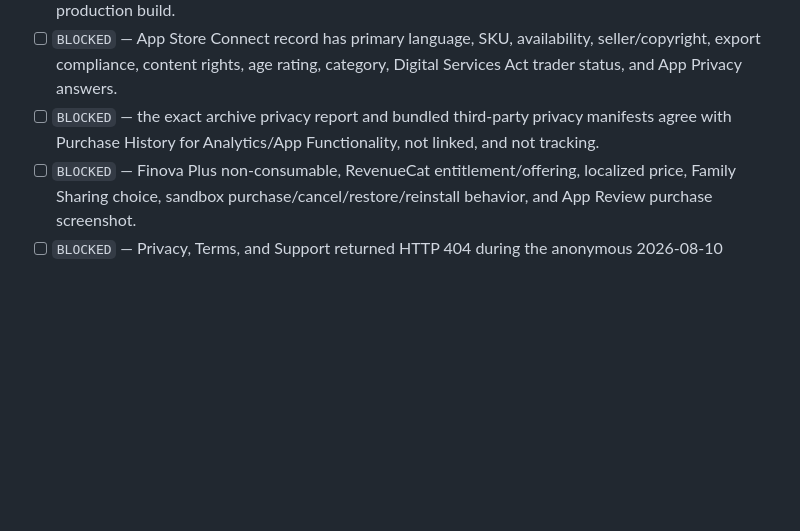
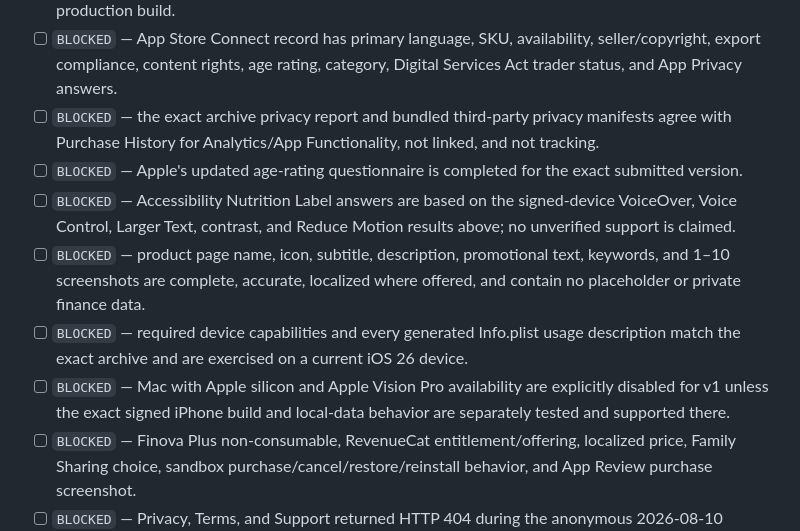
Before and after one commit to avinashamanchi/finance-tracker, a Markdown page: docs/app-store/finova-ios-release-checklist.md, the part around the change. Rendered like a GitHub page; blank space fills up the shorter version.

Commit message:
docs: gate current storefront requirements

```diff
--- a/docs/app-store/finova-ios-release-checklist.md
+++ b/docs/app-store/finova-ios-release-checklist.md
@@ -55,6 +55,11 @@ Fresh local verification on 2026-08-10:
 - [ ] `BLOCKED` — EAS project initialization, iOS credentials, registered test device, and credentialed production build.
 - [ ] `BLOCKED` — App Store Connect record has primary language, SKU, availability, seller/copyright, export compliance, content rights, age rating, category, Digital Services Act trader status, and App Privacy answers.
 - [ ] `BLOCKED` — the exact archive privacy report and bundled third-party privacy manifests agree with Purchase History for Analytics/App Functionality, not linked, and not tracking.
+- [ ] `BLOCKED` — Apple's updated age-rating questionnaire is completed for the exact submitted version.
+- [ ] `BLOCKED` — Accessibility Nutrition Label answers are based on the signed-device VoiceOver, Voice Control, Larger Text, contrast, and Reduce Motion results above; no unverified support is claimed.
+- [ ] `BLOCKED` — product page name, icon, subtitle, description, promotional text, keywords, and 1–10 screenshots are complete, accurate, localized where offered, and contain no placeholder or private finance data.
+- [ ] `BLOCKED` — required device capabilities and every generated Info.plist usage description match the exact archive and are exercised on a current iOS 26 device.
+- [ ] `BLOCKED` — Mac with Apple silicon and Apple Vision Pro availability are explicitly disabled for v1 unless the exact signed iPhone build and local-data behavior are separately tested and supported there.
 - [ ] `BLOCKED` — Finova Plus non-consumable, RevenueCat entitlement/offering, localized price, Family Sharing choice, sandbox purchase/cancel/restore/reinstall behavior, and App Review purchase screenshot.
 - [ ] `BLOCKED` — Privacy, Terms, and Support returned HTTP 404 during the anonymous 2026-08-10 release check; publish the safe static legal host and recheck all three over HTTPS.
 - [ ] `BLOCKED` — 1–10 accepted iPhone screenshots captured from the exact TestFlight binary using `screenshot-matrix.md`.
```
